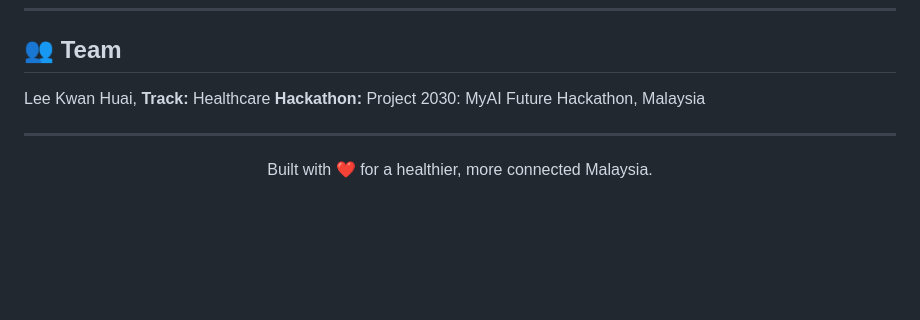
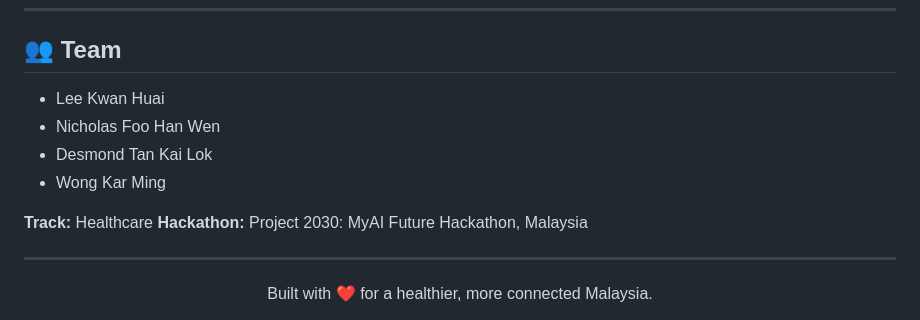
Before and after one commit to kkwanengineering-png/doctor_dashboard, a Markdown page: README.md, the part around the change. GitHub-like rendering; blank space fills up the shorter version.

Commit message:
docs: Restore full team member list in README

```diff
--- a/README.md
+++ b/README.md
@@ -267,7 +267,12 @@ In the spirit of full transparency and in compliance with the **Project 2030: My
 ---
 
 ## 👥 Team
-Lee Kwan Huai,
+
+- Lee Kwan Huai
+- Nicholas Foo Han Wen
+- Desmond Tan Kai Lok
+- Wong Kar Ming
+
 **Track:** Healthcare
 **Hackathon:** Project 2030: MyAI Future Hackathon, Malaysia
 
```
